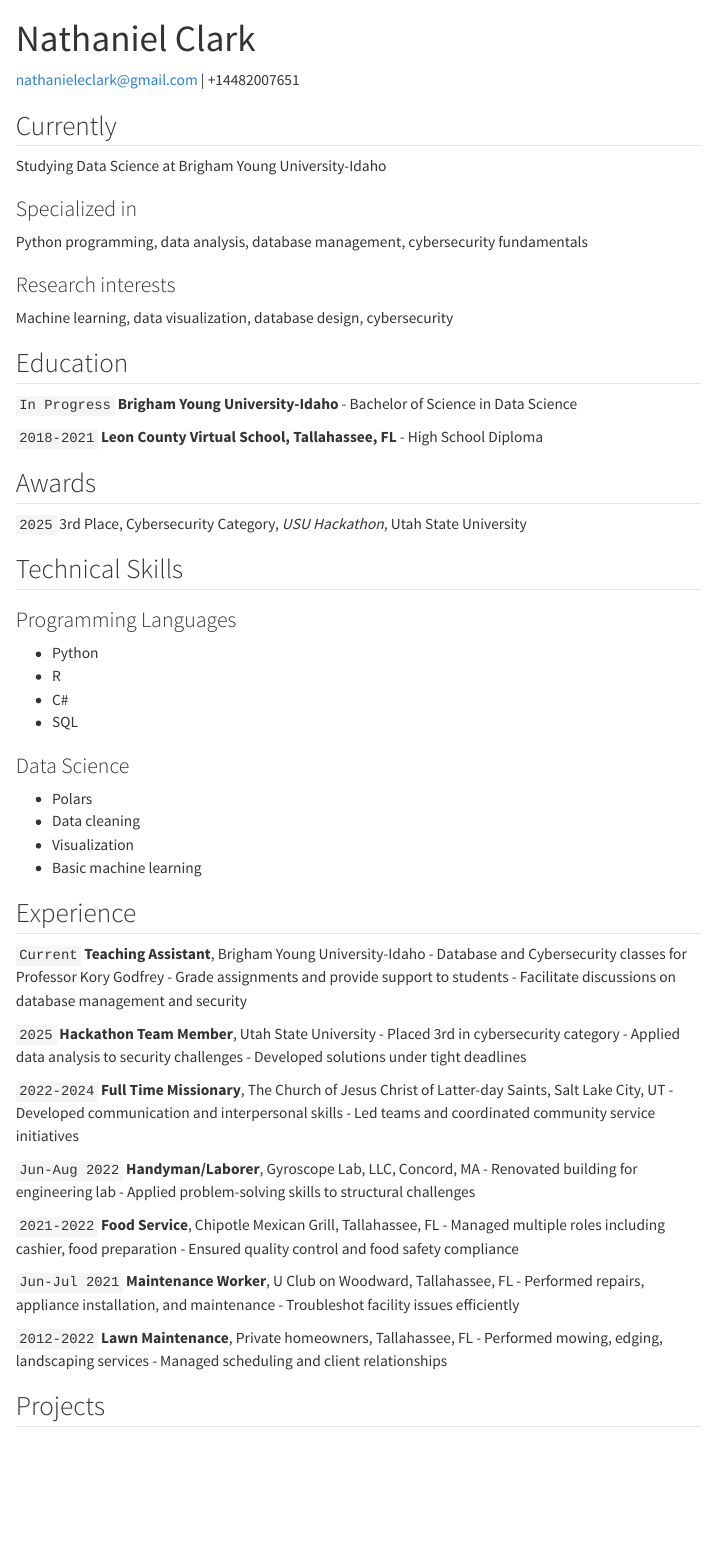
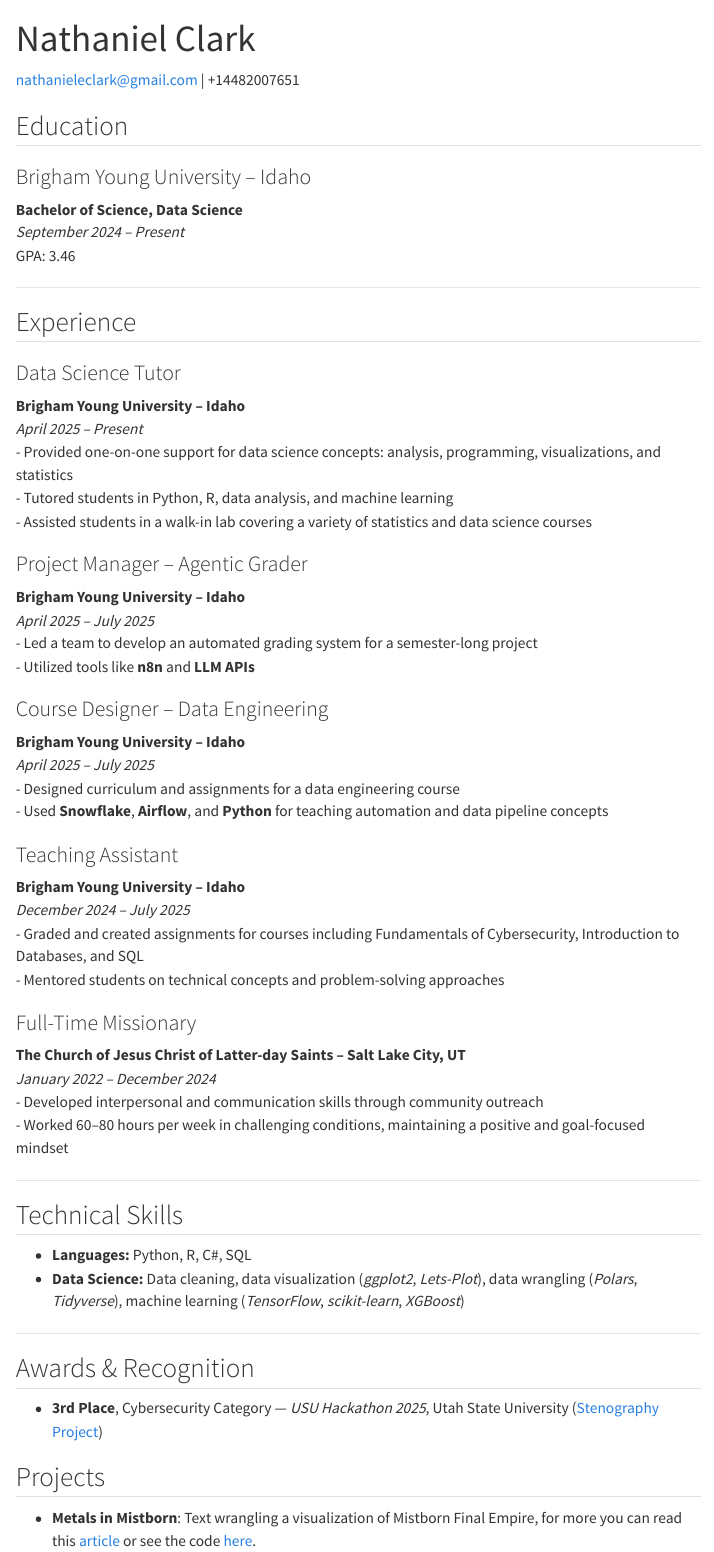
Before and after one commit to NaCl-Salt-12/dataclark, a Quarto document (resume.qmd): the page in a window 1100 px wide, from its top. Rendered offline with R 4.5, knitr and Pandoc in place of Quarto, with nearby package versions; menus at the side of the page are left out.

Commit message:
updated resume

```diff
--- a/_quarto.yml
+++ b/_quarto.yml
@@ -22,8 +22,8 @@ website:
         file: index.qmd
       - text: "My Resume"
         file: resume.qmd
-      - text: "Intro to Polars"
-        href: https://nacl-salt-12.github.io/introduction_to_polars/index.html
+      # - text: "Intro to Polars"
+      #   href: https://nacl-salt-12.github.io/introduction_to_polars/index.html
       - text: "Blog"
         file: blog/index.qmd
       - text: Projects
--- a/resume.qmd
+++ b/resume.qmd
@@ -2,91 +2,67 @@
 layout: cv
 title: Nathaniel Clark
 ---
-<div id="webaddress">
-<a href="mailto:nathanieleclark@gmail.com">nathanieleclark@gmail.com</a>
-| +14482007651
-</div>
 
-## Currently
-
-Studying Data Science at Brigham Young University-Idaho
-
-### Specialized in
-
-Python programming, data analysis, database management, cybersecurity fundamentals
-
-### Research interests
-
-Machine learning, data visualization, database design, cybersecurity
+::: {#webaddress}
+<a href="mailto:nathanieleclark@gmail.com">nathanieleclark\@gmail.com</a> \| +14482007651
+:::
 
 ## Education
 
-`In Progress`
-**Brigham Young University-Idaho**
-- Bachelor of Science in Data Science
+### Brigham Young University – Idaho
+**Bachelor of Science, Data Science**
+*September 2024 – Present*
+GPA: 3.46
 
-`2018-2021`
-**Leon County Virtual School, Tallahassee, FL**
-- High School Diploma
+---
 
-## Awards
+## Experience
 
-`2025`
-3rd Place, Cybersecurity Category, *USU Hackathon*, Utah State University
+### Data Science Tutor
+**Brigham Young University – Idaho**
+*April 2025 – Present*
+- Provided one-on-one support for data science concepts: analysis, programming, visualizations, and statistics
+- Tutored students in Python, R, data analysis, and machine learning
+- Assisted students in a walk-in lab covering a variety of statistics and data science courses
+
+### Project Manager – Agentic Grader
+**Brigham Young University – Idaho**
+*April 2025 – July 2025*
+- Led a team to develop an automated grading system for a semester-long project
+- Utilized tools like **n8n** and **LLM APIs**
+
+### Course Designer – Data Engineering
+**Brigham Young University – Idaho**
+*April 2025 – July 2025*
+- Designed curriculum and assignments for a data engineering course
+- Used **Snowflake**, **Airflow**, and **Python** for teaching automation and data pipeline concepts
+
+### Teaching Assistant
+**Brigham Young University – Idaho**
+*December 2024 – July 2025*
+- Graded and created assignments for courses including Fundamentals of Cybersecurity, Introduction to Databases, and SQL
+- Mentored students on technical concepts and problem-solving approaches
+
+### Full-Time Missionary
+**The Church of Jesus Christ of Latter-day Saints – Salt Lake City, UT**
+*January 2022 – December 2024*
+- Developed interpersonal and communication skills through community outreach
+- Worked 60–80 hours per week in challenging conditions, maintaining a positive and goal-focused mindset
+
+---
 
 ## Technical Skills
 
-### Programming Languages
-- Python
-- R
-- C#
-- SQL
+- **Languages:** Python, R, C#, SQL
+- **Data Science:** Data cleaning, data visualization (*ggplot2*, *Lets-Plot*), data wrangling (*Polars*, *Tidyverse*), machine learning (*TensorFlow*, *scikit-learn*, *XGBoost*)
 
-### Data Science
-- Polars
-- Data cleaning
-- Visualization
-- Basic machine learning
+---
 
-## Experience
+## Awards & Recognition
 
-`Current`
-**Teaching Assistant**, Brigham Young University-Idaho
-- Database and Cybersecurity classes for Professor Kory Godfrey
-- Grade assignments and provide support to students
-- Facilitate discussions on database management and security
-
-`2025`
-**Hackathon Team Member**, Utah State University
-- Placed 3rd in cybersecurity category
-- Applied data analysis to security challenges
-- Developed solutions under tight deadlines
-
-`2022-2024`
-**Full Time Missionary**, The Church of Jesus Christ of Latter-day Saints, Salt Lake City, UT
-- Developed communication and interpersonal skills
-- Led teams and coordinated community service initiatives
-
-`Jun-Aug 2022`
-**Handyman/Laborer**, Gyroscope Lab, LLC, Concord, MA
-- Renovated building for engineering lab
-- Applied problem-solving skills to structural challenges
-
-`2021-2022`
-**Food Service**, Chipotle Mexican Grill, Tallahassee, FL
-- Managed multiple roles including cashier, food preparation
-- Ensured quality control and food safety compliance
-
-`Jun-Jul 2021`
-**Maintenance Worker**, U Club on Woodward, Tallahassee, FL
-- Performed repairs, appliance installation, and maintenance
-- Troubleshot facility issues efficiently
-
-`2012-2022`
-**Lawn Maintenance**, Private homeowners, Tallahassee, FL
-- Performed mowing, edging, landscaping services
-- Managed scheduling and client relationships
+- **3rd Place**, Cybersecurity Category — *USU Hackathon 2025*, Utah State University ([Stenography Project](https://github.com/thvl3/DeSteGo))
 
 ## Projects
 
-<!-- Last updated: April 2025 -->
+- **Metals in Mistborn**: Text wrangling a visualization of Mistborn Final Empire, for more you can read this [article](https://nacl-salt-12.github.io/dataclark/Projects/metal_in_mistborn.html) or see the code [here](https://github.com/NaCl-Salt-12/BookDataVisualization).
+<!-- Last updated: July 2025 -->
```
Also changed, not shown: 3 other files.
